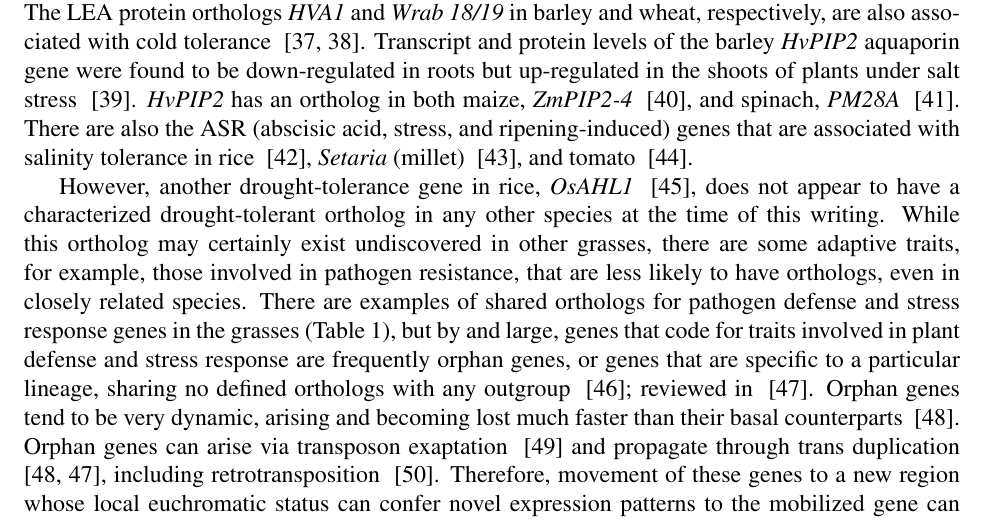
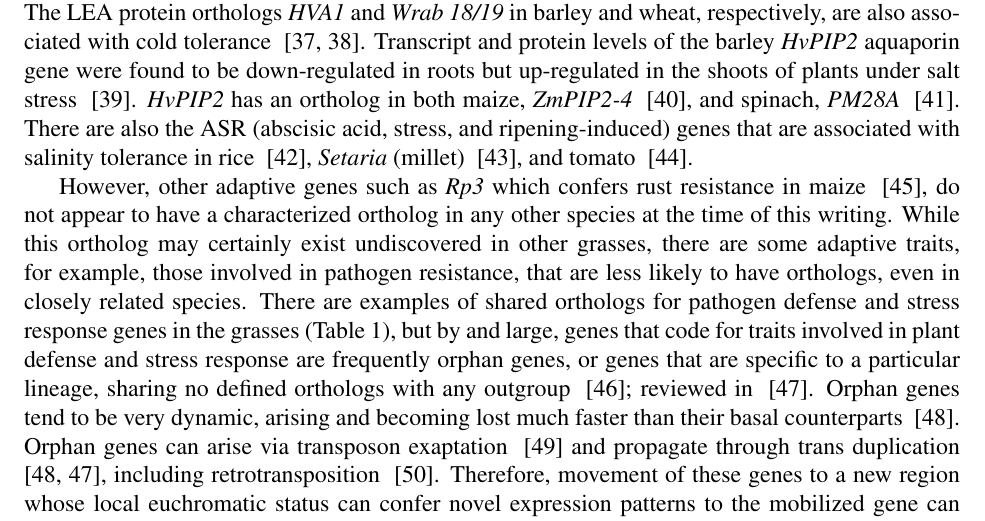
Before and after one commit to HuffordLab/Convergence_Domestication, a LaTeX paper (convergence.tex): part of page 5 of 22, cut so that both start at the same text. Compiled offline with pdfLaTeX.

Commit message:
adaptation edtis

```diff
--- a/convergence.tex
+++ b/convergence.tex
@@ -151,7 +151,7 @@ Transcript and protein levels of the barley \textit{HvPIP2} aquaporin gene were
 \textit{HvPIP2} has an ortholog in both maize, \textit{ZmPIP2-4} ~\citep{Zhu2005}, and spinach, \textit{PM28A} ~\citep{Fotiadis2000}.
 There are also the ASR (abscisic acid, stress, and ripening-induced) genes that are associated with salinity tolerance in rice ~\citep{Joo2013}, \textit{Setaria} (millet) ~\citep{Li2017}, and tomato ~\citep{Konrad2008}.
 
-However, another drought-tolerance gene in rice, \textit{OsAHL1} ~\citep{Zhou2016}, does not appear to have a characterized drought-tolerant ortholog in any other species at the time of this writing.
+However, other adaptive genes such as \textit{Rp3} which confers rust resistance in maize ~\citep{pmid12242248}, do not appear to have a characterized ortholog in any other species at the time of this writing.
 While this ortholog may certainly exist undiscovered in other grasses, there are some adaptive traits, for example, those involved in pathogen resistance, that are less likely to have orthologs, even in closely related species.
 There are examples of shared orthologs for pathogen defense and stress response genes in the grasses (Table \ref{tab:Ortho}), but by and large, genes that code for traits involved in plant defense and stress response are frequently orphan genes, or genes that are specific to a particular lineage, sharing no defined orthologs with any outgroup ~\citep{Woodhouse2011}; reviewed in ~\citep{Arendsee2014}.
 Orphan genes tend to be very dynamic, arising and becoming lost much faster than their basal counterparts ~\citep{Freeling2008}.
```
Also changed, not shown: .texpadtmp/convergence.bbl, convergence.pdf, 3 other files.
